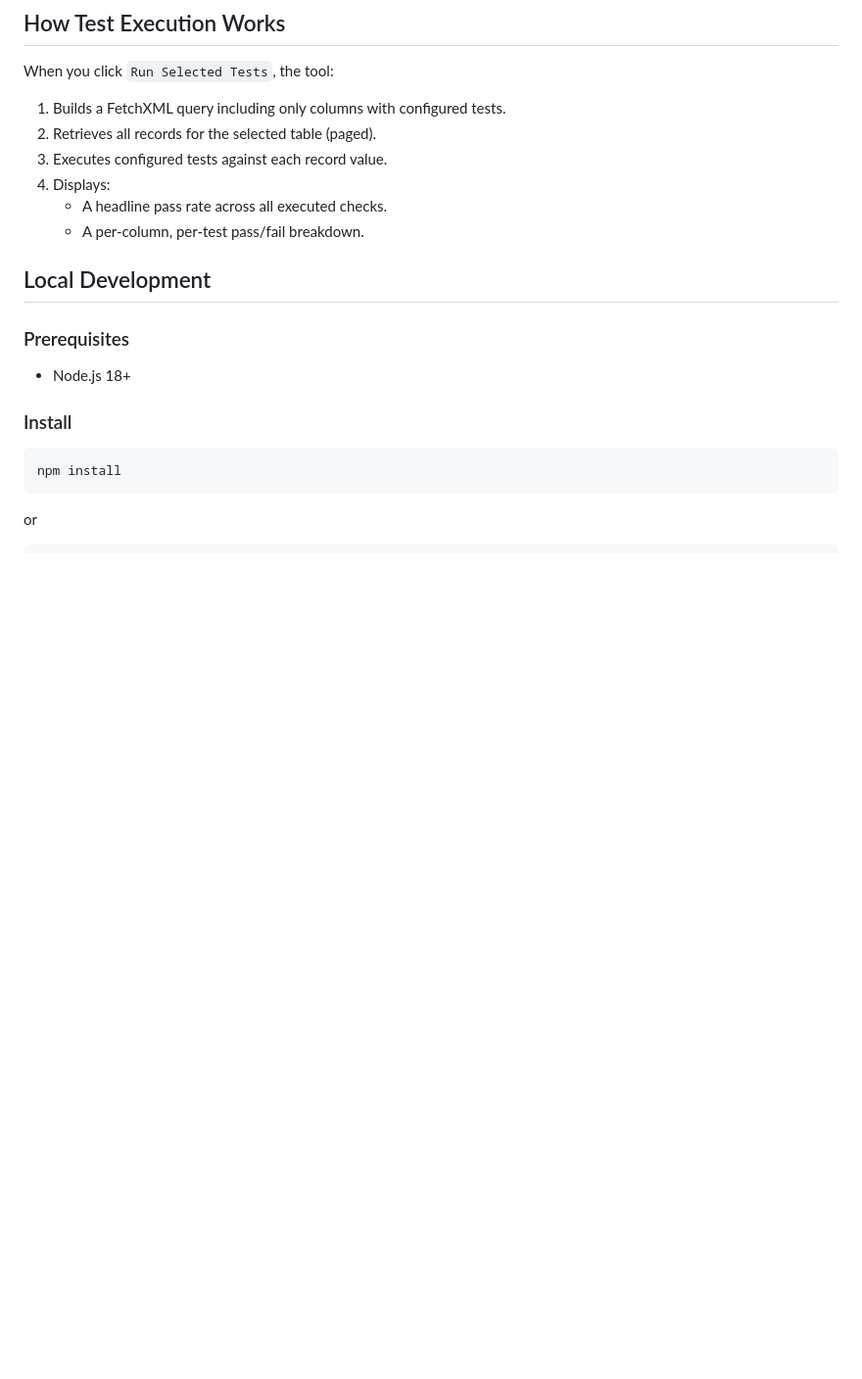
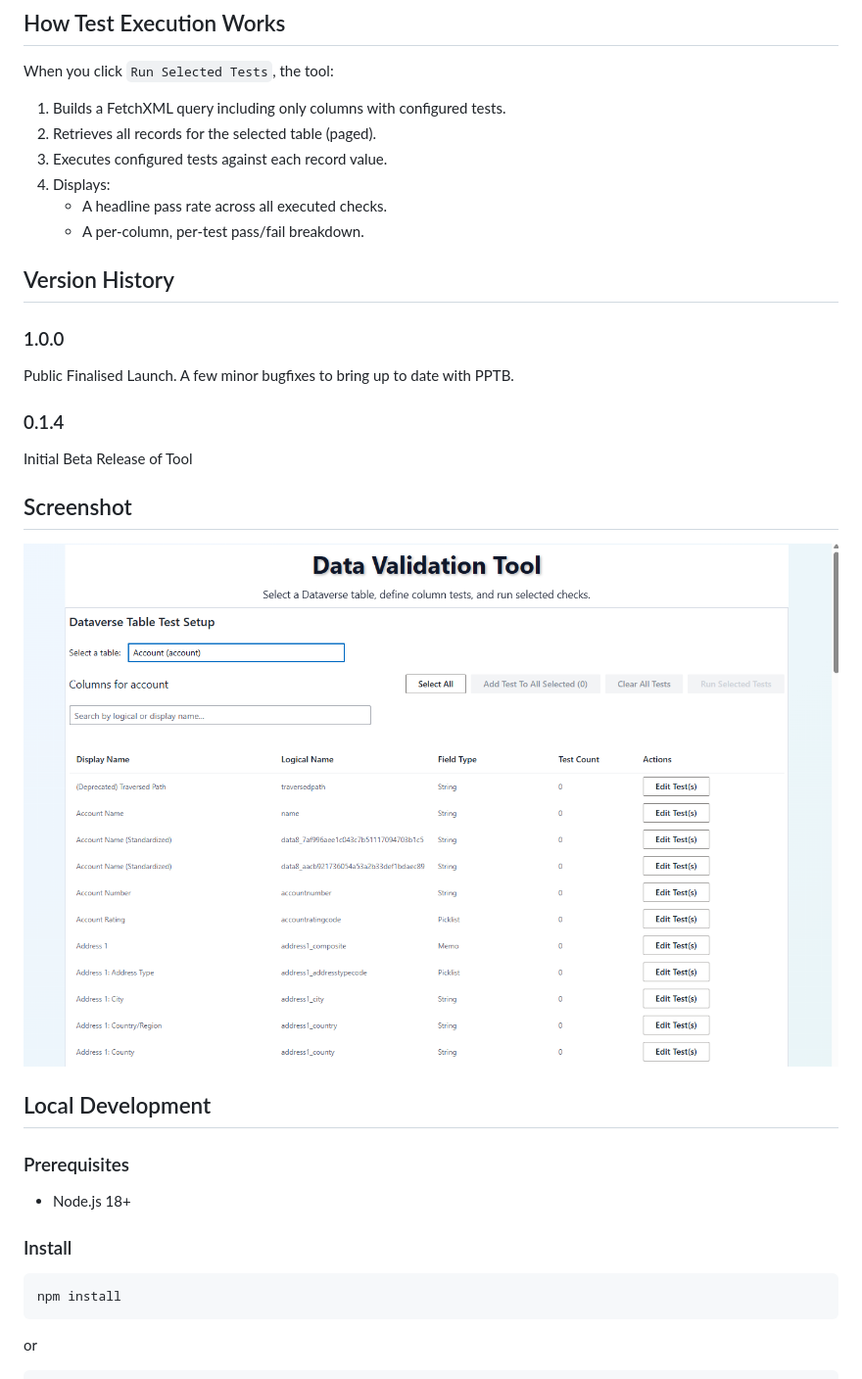
Before and after one commit to mattybeard/PPTB_DataValidation, a Markdown page: README.md, the part around the change. Shown at 98% size. GitHub-like rendering; pictures changed too: img/1.png (added); blank space fills up the shorter version.

```diff
--- a/README.md
+++ b/README.md
@@ -37,6 +37,16 @@ When you click `Run Selected Tests`, the tool:
 4. Displays:
    - A headline pass rate across all executed checks.
    - A per-column, per-test pass/fail breakdown.
+
+## Version History
+### 1.0.0
+Public Finalised Launch. A few minor bugfixes to bring up to date with PPTB.
+
+### 0.1.4
+Initial Beta Release of Tool
+
+## Screenshot
+![Screenshot of tool](img/1.png)
 
 ## Local Development
 
```
Also changed, not shown: 5 other files.
